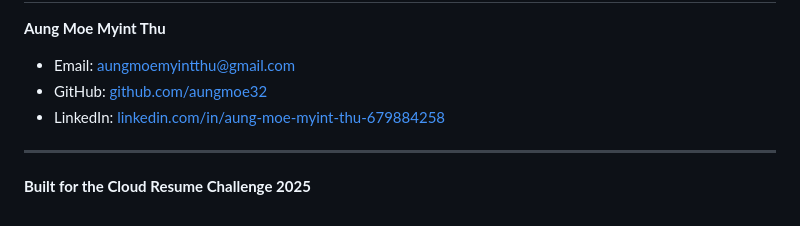
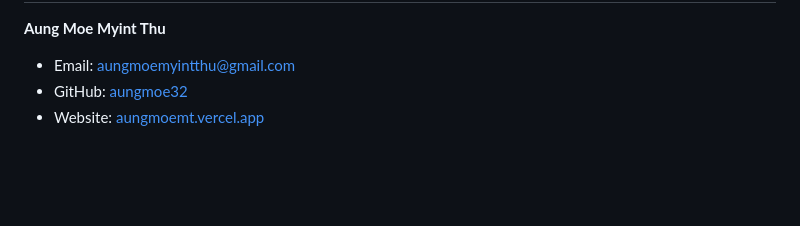
Before and after one commit to aungmoe32/cloud-resume-challenge, a Markdown page: README.md, the part around the change printed below. Drawn GitHub-style; blank space fills up the shorter version.

```diff
--- a/README.md
+++ b/README.md
@@ -52,9 +54,5 @@ visitorCounter.setAPIEndpoint('https://your-api-url.amazonaws.com/prod/visitor-c
 
 **Aung Moe Myint Thu**
 - Email: aungmoemyintthu@gmail.com
-- GitHub: [github.com/aungmoe32](https://github.com/aungmoe32)
-- LinkedIn: [linkedin.com/in/aung-moe-myint-thu-679884258](https://linkedin.com/in/aung-moe-myint-thu-679884258)
-
----
-
-**Built for the Cloud Resume Challenge 2025**
+- GitHub: [aungmoe32](https://github.com/aungmoe32)
+- Website: [aungmoemt.vercel.app](https://aungmoemt.vercel.app)
```
Also changed, not shown: other parts of README.md (+41 -39 lines), images/cloud-resume-architecture.png (added).
